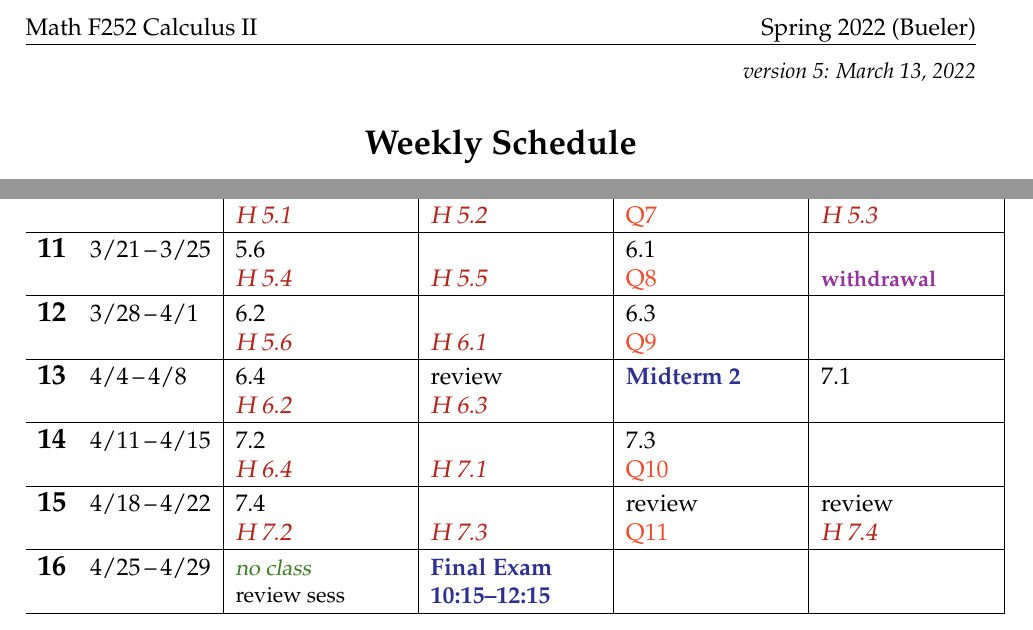
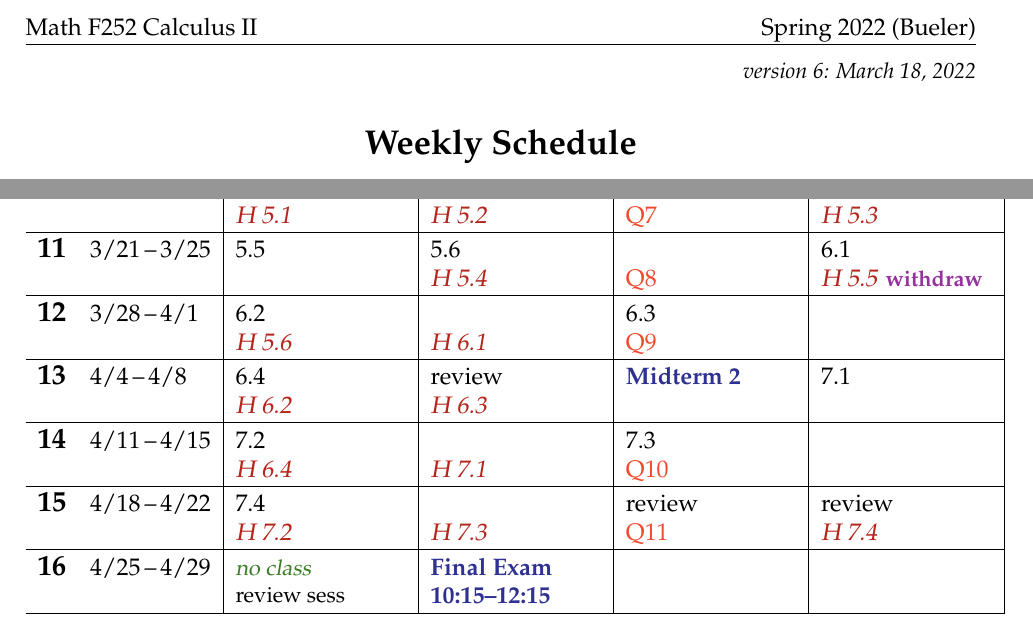
Before and after one commit to uaf-math/calc2, a LaTeX document (assets/general/schedule.tex): two parts of the page, joined at a grey line, cut so that both start at the same text. The pictures show the PDF file schedule.pdf that the author committed with the source.

Commit message:
update schedule; need to update gradescope due dates

```diff
--- a/assets/general/schedule.tex
+++ b/assets/general/schedule.tex
@@ -42,7 +42,7 @@
 
 
 \begin{document}
-\hfill \small \emph{version 5: \today} \normalsize
+\hfill \small \emph{version 6: \today} \normalsize
 
 \bigskip\bigskip
 \centerline{\Large \textbf{Weekly Schedule}}
@@ -78,9 +78,9 @@ It is due at 11:59pm on the date given; upload with Gradescope from the Canvas p
 
 \wkday{9}{3/7}{3/11}   & \vac{Spring Break} & \vac{Spring Break} & \vac{Spring Break} & \vac{Spring Break} \\ \hline
 
-\wkday{10}{3/14}{3/18} & 5.3 \par \hdue{5.1} & 5.4 \par \hdue{5.2} & \phantom{x} \par \qq{Q7} & 5.5 \par \hdue{5.3} \\ \hline
+\wkday{10}{3/14}{3/18} & \phantom{x} \par \hdue{5.1} & 5.3 \par \hdue{5.2} & \phantom{x} \par \qq{Q7} & 5.4 \par \hdue{5.3} \\ \hline
 
-\wkday{11}{3/21}{3/25} & 5.6 \par \hdue{5.4} & \phantom{x} \par \hdue{5.5} & 6.1 \par \qq{Q8} & \phantom{x} \par \dl{withdrawal} \\ \hline
+\wkday{11}{3/21}{3/25} & 5.5 & 5.6 \par \hdue{5.4} & \phantom{x} \par \qq{Q8} & 6.1 \par \hdue{5.5} \dl{withdraw} \\ \hline
 
 \wkday{12}{3/28}{4/1}  & 6.2 \par \hdue{5.6} & \phantom{x} \par \hdue{6.1} & 6.3 \par \qq{Q9} & \phantom{x} \\ \hline
 
```
Also changed, not shown: _data/exams.yml (+2 -2 lines), _data/homework.yml (+2 -2 lines), _data/quizzes.yml (+2 -2 lines), schedule.pdf.
